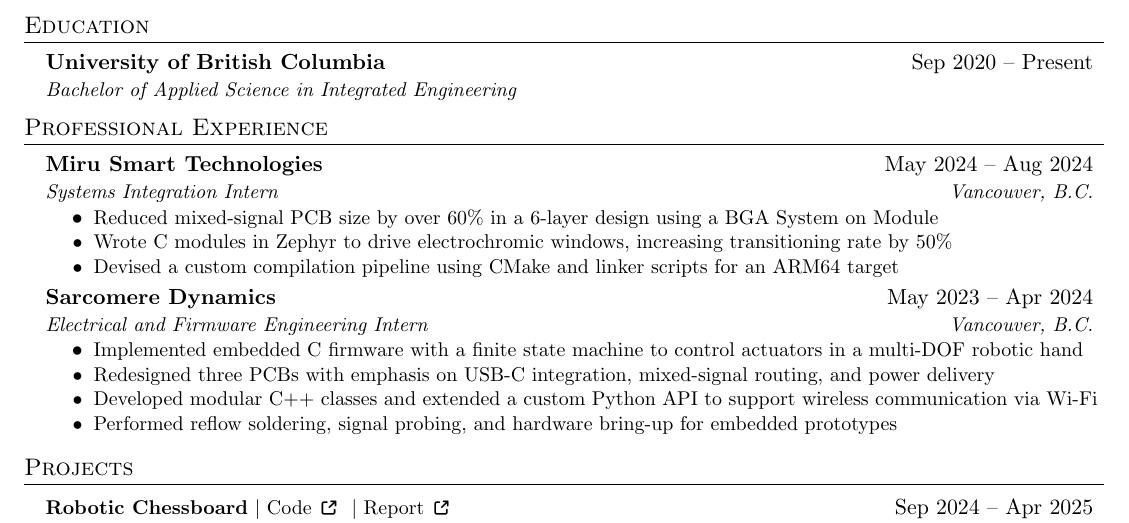
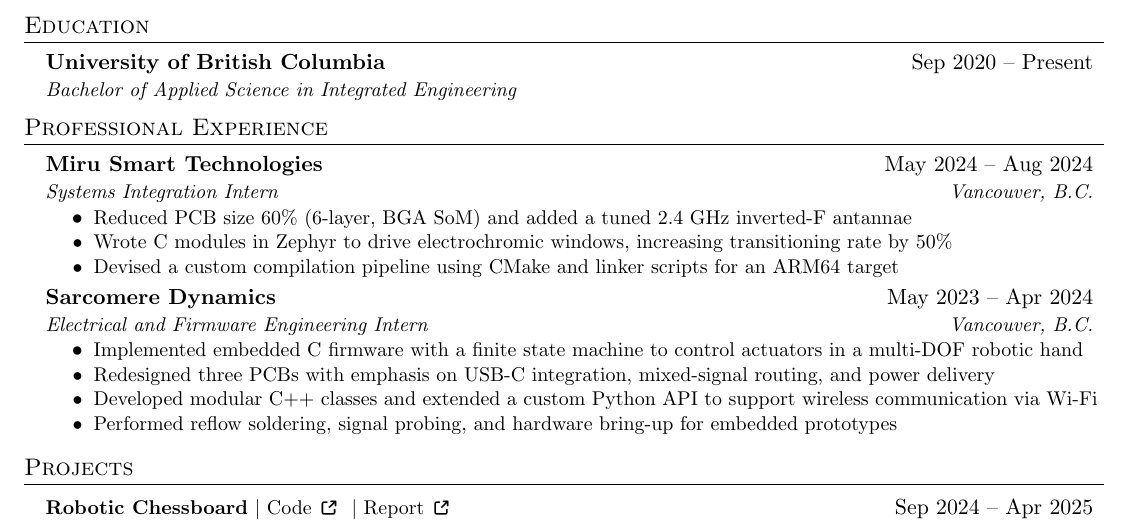
Before and after one commit to felipflop/resume, a LaTeX CV (FelipeNunesResume.tex): part of the page, cut so that both start at the same text. Compiled offline with pdfLaTeX.

Commit message:
feat: RF point

```diff
--- a/FelipeNunesResume.tex
+++ b/FelipeNunesResume.tex
@@ -80,7 +80,7 @@
 	{\href{https://mirucorp.com/}{Miru Smart Technologies}}{May 2024 – Aug 2024}
 	{Systems Integration Intern}{Vancouver, B.C.}
 	\resumeItemListStart
-	\resumeItem{Reduced mixed-signal PCB size by over 60\% in a 6-layer design using a BGA System on Module}
+	\resumeItem{Reduced PCB size 60\% (6‑layer, BGA SoM) and added a tuned 2.4 GHz inverted-F antannae}
 	\resumeItem{Wrote C modules in Zephyr to drive electrochromic windows, increasing transitioning rate by 50\%}
 	\resumeItem{Devised a custom compilation pipeline using CMake and linker scripts for an ARM64 target}
 	\resumeItemListEnd
```
Also changed, not shown: FelipeNunesResume.pdf, 2 other files.
